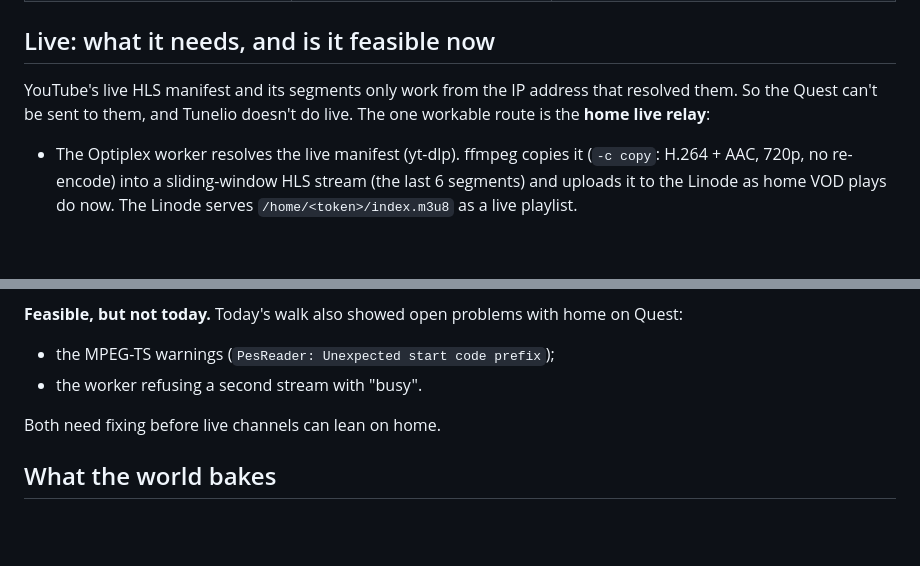
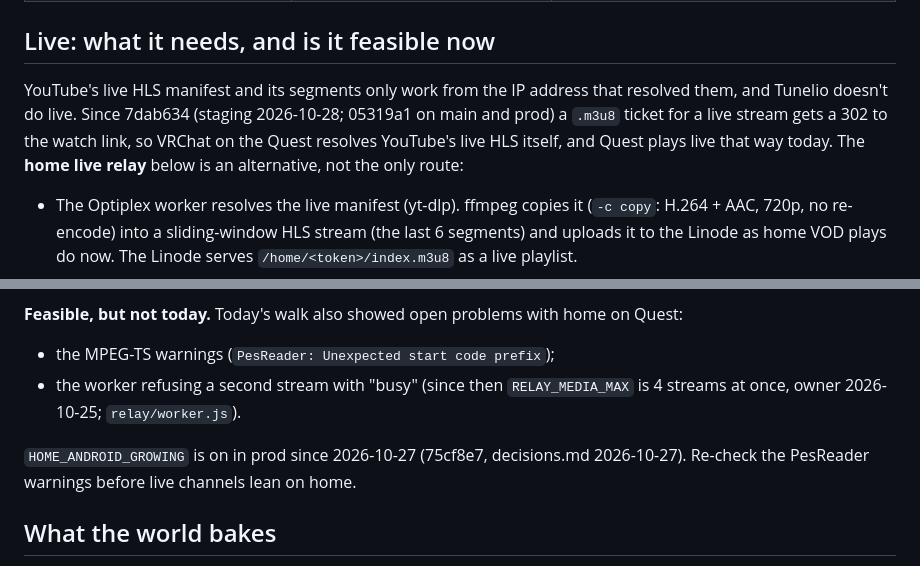
Before and after one commit to Cheffromspace/japharsworld-yt, a Markdown page: claude/channels-quest.md, 2 parts joined by grey strips. Rendered like a GitHub page; blank space fills up the shorter version.

Commit message:
Docs: assumption-audit fixes (play-latency, channels-quest; 2026-10-29)
play-latency.md: no ETA text is shown, the ETA only paces the bar; the home relay could build a 360p rung (open owner
question); Android takes HLS only through a .m3u8 ticket URL (#105, b47ac2d, 9ba3047).
channels-quest.md: Quest plays live through a 302 to the watch link (7dab634, prod 05319a1), so the home live relay
is not the only route; RELAY_MEDIA_MAX is 4, HOME_ANDROID_GROWING is on in prod.

Co-Authored-By: Claude Opus 5.5 <noreply@anthropic.com>
Claude-Session: https://claude.ai/code/session_01HpXvFmT1jFVgMhBJvvUTct

```diff
--- a/claude/channels-quest.md
+++ b/claude/channels-quest.md
@@ -33,8 +33,10 @@ feature is live streams.
 
 ## Live: what it needs, and is it feasible now
 
-YouTube's live HLS manifest and its segments only work from the IP address that resolved them. So the Quest can't be
-sent to them, and Tunelio doesn't do live. The one workable route is the **home live relay**:
+YouTube's live HLS manifest and its segments only work from the IP address that resolved them, and Tunelio doesn't do
+live. Since 7dab634 (staging 2026-10-28; 05319a1 on main and prod) a `.m3u8` ticket for a live stream gets a 302 to the
+watch link, so VRChat on the Quest resolves YouTube's live HLS itself, and Quest plays live that way today. The
+**home live relay** below is an alternative, not the only route:
 
 - The Optiplex worker resolves the live manifest (yt-dlp). ffmpeg copies it (`-c copy`: H.264 + AAC, 720p, no
   re-encode) into a sliding-window HLS stream (the last 6 segments) and uploads it to the Linode as home VOD plays do
@@ -49,9 +51,11 @@ sent to them, and Tunelio doesn't do live. The one workable route is the **home
 **Feasible, but not today.** Today's walk also showed open problems with home on Quest:
 
 - the MPEG-TS warnings (`PesReader: Unexpected start code prefix`);
-- the worker refusing a second stream with "busy".
+- the worker refusing a second stream with "busy" (since then `RELAY_MEDIA_MAX` is 4 streams at once, owner
+  2026-10-25; `relay/worker.js`).
 
-Both need fixing before live channels can lean on home.
+`HOME_ANDROID_GROWING` is on in prod since 2026-10-27 (75cf8e7, decisions.md 2026-10-27). Re-check the PesReader
+warnings before live channels lean on home.
 
 ## What the world bakes
 
```
Also changed, not shown: claude/play-latency.md (+5 -3 lines).
